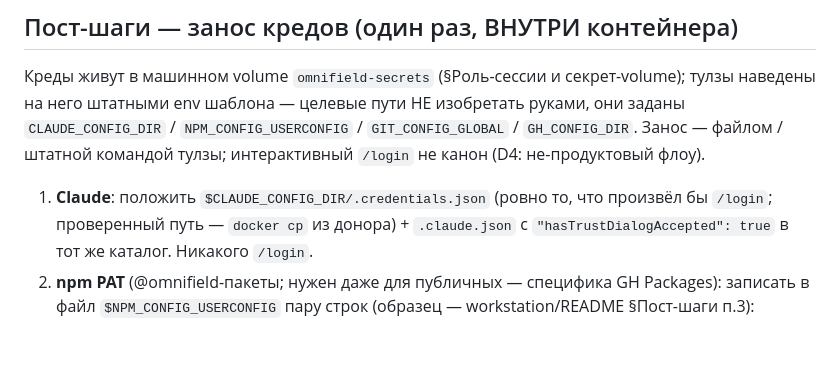
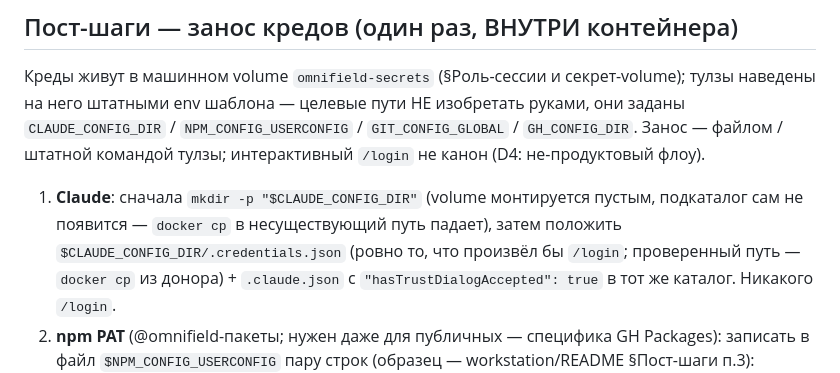
Before and after one commit to omnifield/devopser, a Markdown page: devbox/README.md, the part around the change. GitHub-like rendering; blank space fills up the shorter version.

Commit message:
fix(devbox): review-нит 0.2.2 — mkdir -p $CLAUDE_CONFIG_DIR перед заносом кредов
Секрет-volume монтируется пустым, подкаталог claude/ не существует —
docker cp в несуществующий путь падает.

Co-Authored-By: Claude Fable 5 <noreply@anthropic.com>

```diff
--- a/devbox/README.md
+++ b/devbox/README.md
@@ -44,7 +44,9 @@ bind-mount рабочей папки** (файлы на
 `GH_CONFIG_DIR`. Занос — файлом / штатной командой тулзы; интерактивный `/login`
 не канон (D4: не-продуктовый флоу).
 
-1. **Claude**: положить `$CLAUDE_CONFIG_DIR/.credentials.json` (ровно то, что произвёл
+1. **Claude**: сначала `mkdir -p "$CLAUDE_CONFIG_DIR"` (volume монтируется пустым,
+   подкаталог сам не появится — `docker cp` в несуществующий путь падает), затем
+   положить `$CLAUDE_CONFIG_DIR/.credentials.json` (ровно то, что произвёл
    бы `/login`; проверенный путь — `docker cp` из донора) + `.claude.json` с
    `"hasTrustDialogAccepted": true` в тот же каталог. Никакого `/login`.
 2. **npm PAT** (@omnifield-пакеты; нужен даже для публичных — специфика GH Packages):
```
